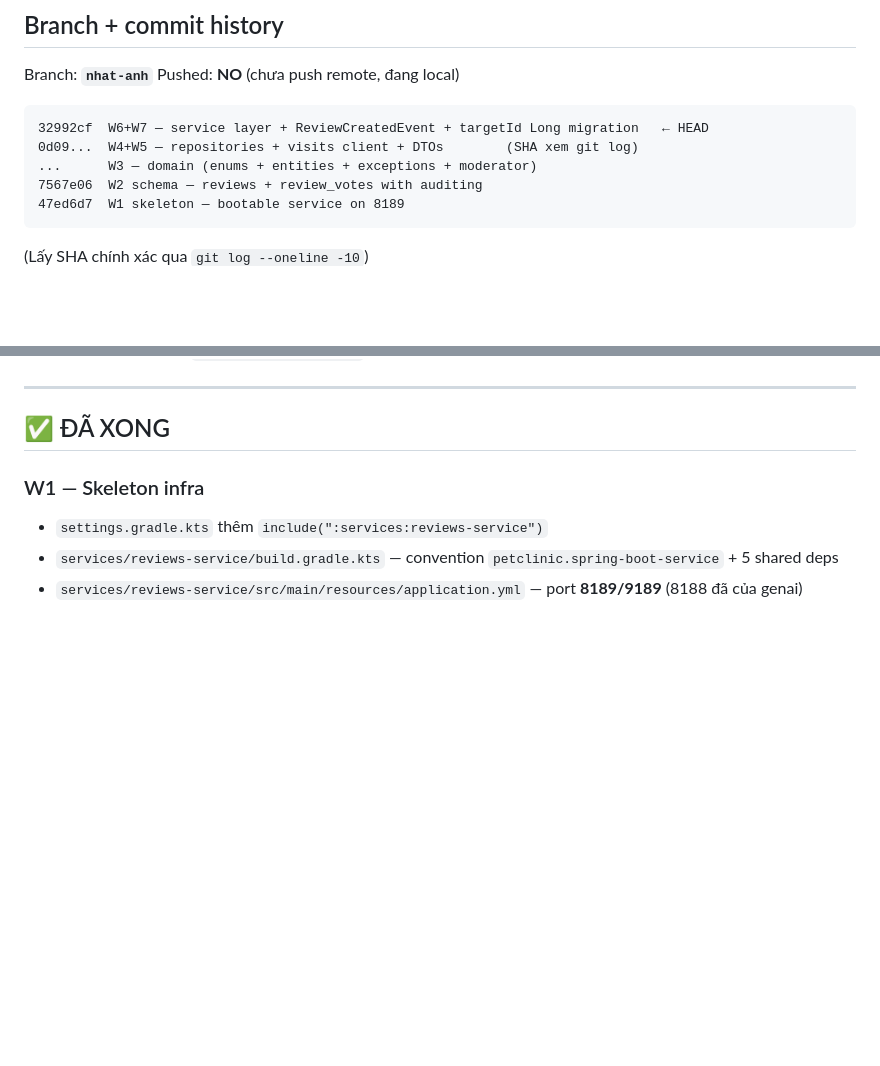
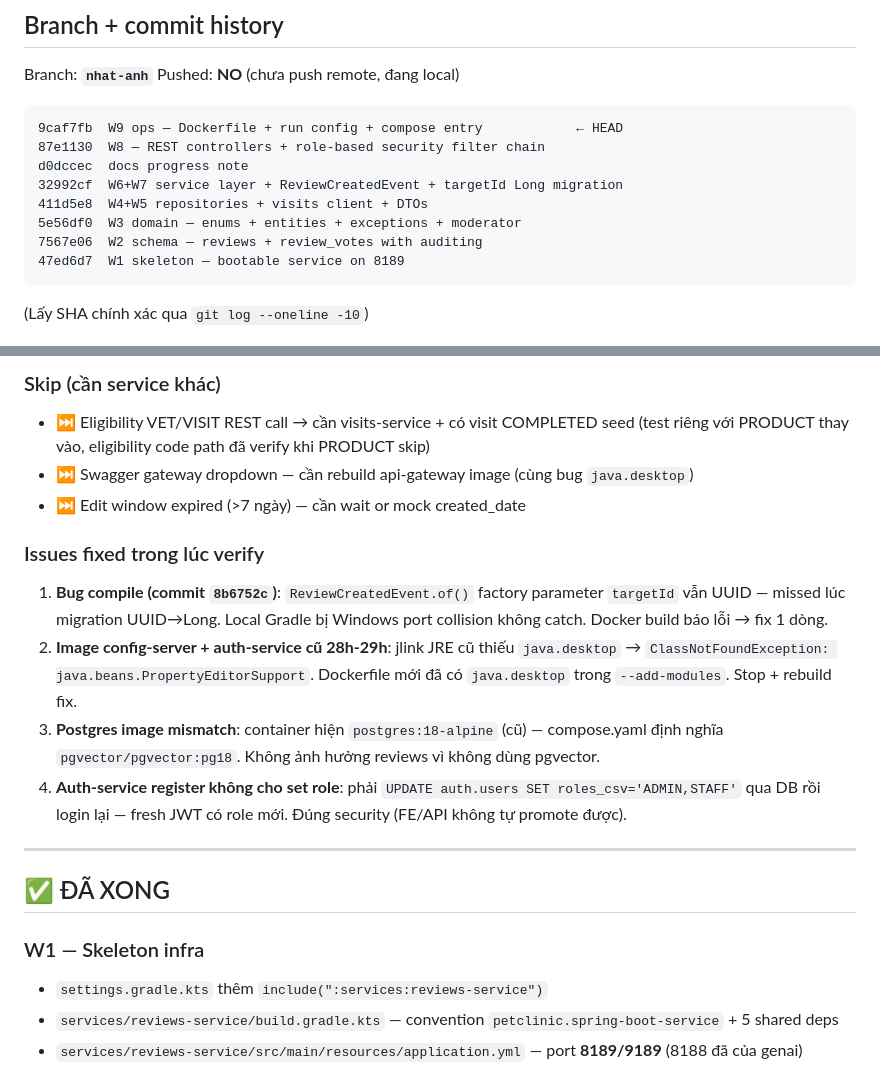
Before and after one commit to kl3inIT/petclinic-ms, a Markdown page: docs/reviews-progress.md, 2 parts joined by grey strips. GitHub-like rendering; blank space fills up the shorter version.

````diff
--- a/docs/reviews-progress.md
+++ b/docs/reviews-progress.md
@@ -11,9 +11,12 @@ Branch: **`nhat-anh`**
 Pushed: **NO** (chưa push remote, đang local)
 
 ```
-32992cf  W6+W7 — service layer + ReviewCreatedEvent + targetId Long migration   ← HEAD
-0d09...  W4+W5 — repositories + visits client + DTOs        (SHA xem git log)
-...      W3 — domain (enums + entities + exceptions + moderator)
+9caf7fb  W9 ops — Dockerfile + run config + compose entry            ← HEAD
+87e1130  W8 — REST controllers + role-based security filter chain
+d0dccec  docs progress note
+32992cf  W6+W7 service layer + ReviewCreatedEvent + targetId Long migration
+411d5e8  W4+W5 repositories + visits client + DTOs
+5e56df0  W3 domain — enums + entities + exceptions + moderator
 7567e06  W2 schema — reviews + review_votes with auditing
 47ed6d7  W1 skeleton — bootable service on 8189
 ```
@@ -22,3 +71,15 @@ Pushed: **NO** (chưa push remote, đang local)
+### Skip (cần service khác)
+
+- ⏭️ Eligibility VET/VISIT REST call → cần visits-service + có visit COMPLETED seed (test riêng với PRODUCT thay vào, eligibility code path đã verify khi PRODUCT skip)
+- ⏭️ Swagger gateway dropdown — cần rebuild api-gateway image (cùng bug `java.desktop`)
+- ⏭️ Edit window expired (>7 ngày) — cần wait or mock created_date
+
+### Issues fixed trong lúc verify
+
+1. **Bug compile (commit `8b6752c`)**: `ReviewCreatedEvent.of()` factory parameter `targetId` vẫn UUID — missed lúc migration UUID→Long. Local Gradle bị Windows port collision không catch. Docker build báo lỗi → fix 1 dòng.
+2. **Image config-server + auth-service cũ 28h-29h**: jlink JRE cũ thiếu `java.desktop` → `ClassNotFoundException: java.beans.PropertyEditorSupport`. Dockerfile mới đã có `java.desktop` trong `--add-modules`. Stop + rebuild fix.
+3. **Postgres image mismatch**: container hiện `postgres:18-alpine` (cũ) — compose.yaml định nghĩa `pgvector/pgvector:pg18`. Không ảnh hưởng reviews vì không dùng pgvector.
+4. **Auth-service register không cho set role**: phải `UPDATE auth.users SET roles_csv='ADMIN,STAFF'` qua DB rồi login lại — fresh JWT có role mới. Đúng security (FE/API không tự promote được).
 
 ---
 
````
Also changed, not shown: other parts of docs/reviews-progress.md (+46 -0 lines).
